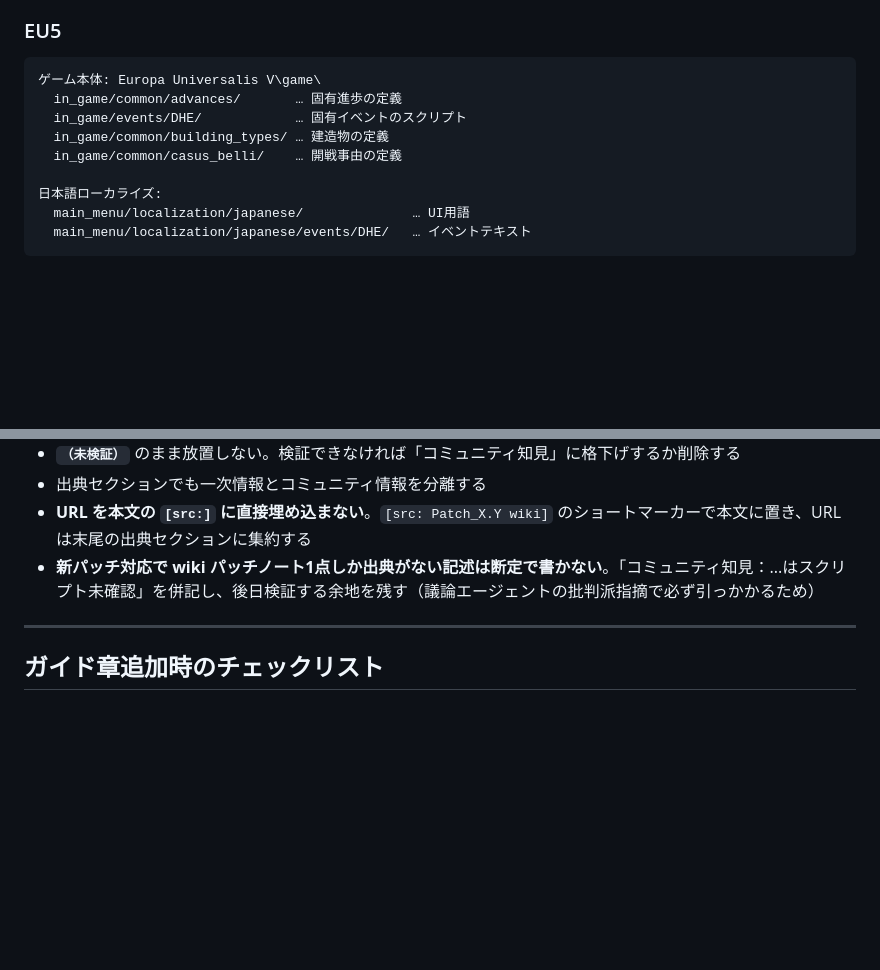
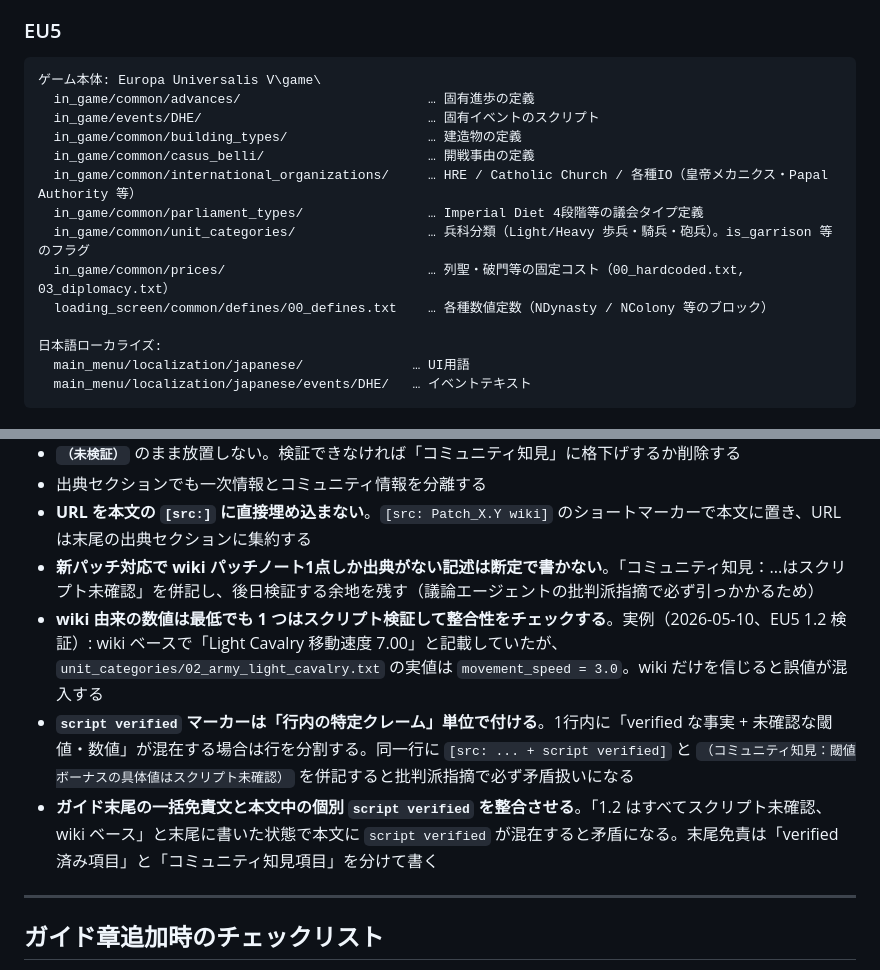
Before and after one commit to ramdamain-commits/paradox-game-guides, a Markdown page: CLAUDE.md, 2 parts joined by grey strips. Drawn GitHub-style; blank space fills up the shorter version.

Commit message:
docs: スクリプト検証で得たマーカー運用ルールを追記
- EU5 セクションのスクリプト参照先に international_organizations / parliament_types / unit_categories / prices / loading_screen defines を追加
- 信頼性マーカールールに3項目追記
  - wiki 由来の数値は最低1つはスクリプト検証で整合性チェック（Light Cavalry 7.00 誤値の実例）
  - script verified マーカーは行内の特定クレーム単位で付与、混在時は行を分割
  - 末尾免責文と本文中の個別 script verified を整合させる

Co-Authored-By: Claude Opus 4.7 <noreply@anthropic.com>

````diff
--- a/CLAUDE.md
+++ b/CLAUDE.md
@@ -170,10 +170,15 @@ Steam デフォルト: C:\Program Files (x86)\Steam\steamapps\common\
 
 ```
 ゲーム本体: Europa Universalis V\game\
-  in_game/common/advances/       … 固有進歩の定義
-  in_game/events/DHE/            … 固有イベントのスクリプト
-  in_game/common/building_types/ … 建造物の定義
-  in_game/common/casus_belli/    … 開戦事由の定義
+  in_game/common/advances/                        … 固有進歩の定義
+  in_game/events/DHE/                             … 固有イベントのスクリプト
+  in_game/common/building_types/                  … 建造物の定義
+  in_game/common/casus_belli/                     … 開戦事由の定義
+  in_game/common/international_organizations/     … HRE / Catholic Church / 各種IO（皇帝メカニクス・Papal Authority 等）
+  in_game/common/parliament_types/                … Imperial Diet 4段階等の議会タイプ定義
+  in_game/common/unit_categories/                 … 兵科分類（Light/Heavy 歩兵・騎兵・砲兵）。is_garrison 等のフラグ
+  in_game/common/prices/                          … 列聖・破門等の固定コスト（00_hardcoded.txt, 03_diplomacy.txt）
+  loading_screen/common/defines/00_defines.txt    … 各種数値定数（NDynasty / NColony 等のブロック）
 
 日本語ローカライズ:
   main_menu/localization/japanese/              … UI用語
@@ -246,6 +251,9 @@ Steam デフォルト: C:\Program Files (x86)\Steam\steamapps\common\
 - 出典セクションでも一次情報とコミュニティ情報を分離する
 - **URL を本文の `[src:]` に直接埋め込まない**。`[src: Patch_X.Y wiki]` のショートマーカーで本文に置き、URL は末尾の出典セクションに集約する
 - **新パッチ対応で wiki パッチノート1点しか出典がない記述は断定で書かない**。「コミュニティ知見：...はスクリプト未確認」を併記し、後日検証する余地を残す（議論エージェントの批判派指摘で必ず引っかかるため）
+- **wiki 由来の数値は最低でも 1 つはスクリプト検証して整合性をチェックする**。実例（2026-05-10、EU5 1.2 検証）: wiki ベースで「Light Cavalry 移動速度 7.00」と記載していたが、`unit_categories/02_army_light_cavalry.txt` の実値は `movement_speed = 3.0`。wiki だけを信じると誤値が混入する
+- **`script verified` マーカーは「行内の特定クレーム」単位で付ける**。1行内に「verified な事実 + 未確認な閾値・数値」が混在する場合は行を分割する。同一行に `[src: ... + script verified]` と `（コミュニティ知見：閾値ボーナスの具体値はスクリプト未確認）` を併記すると批判派指摘で必ず矛盾扱いになる
+- **ガイド末尾の一括免責文と本文中の個別 `script verified` を整合させる**。「1.2 はすべてスクリプト未確認、wiki ベース」と末尾に書いた状態で本文に `script verified` が混在すると矛盾になる。末尾免責は「verified 済み項目」と「コミュニティ知見項目」を分けて書く
 
 ---
 
````
